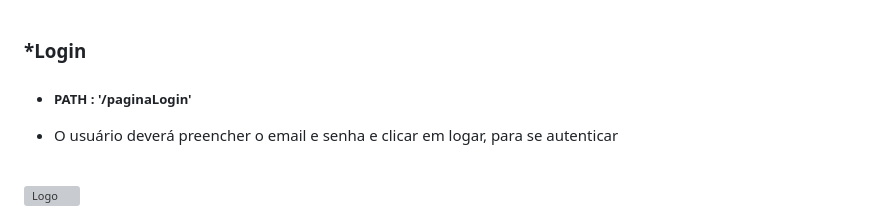
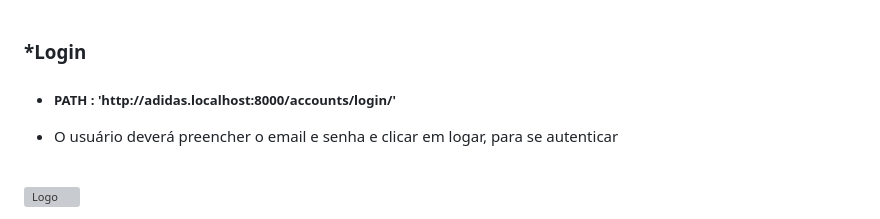
Before and after one commit to fernandondev/autenticacao-whitelabel-django, a Markdown page: README.md, the part around the change. Drawn GitHub-style; grey boxes are pictures that could not be loaded.

```diff
--- a/README.md
+++ b/README.md
@@ -43,7 +43,7 @@ Essa api pode ser usada por diferentes empresas ( unidades ), com seus respectiv
 
 <h3>*Login</h3>
   <ul>
-    <li><h5>PATH : '/paginaLogin'</h56></li>
+    <li><h5>PATH : 'http://adidas.localhost:8000/accounts/login/'</h56></li>
     <li><p>O usuário deverá preencher o email e senha e clicar em logar, para se autenticar</p></li>
   </ul>
   <br>
```
